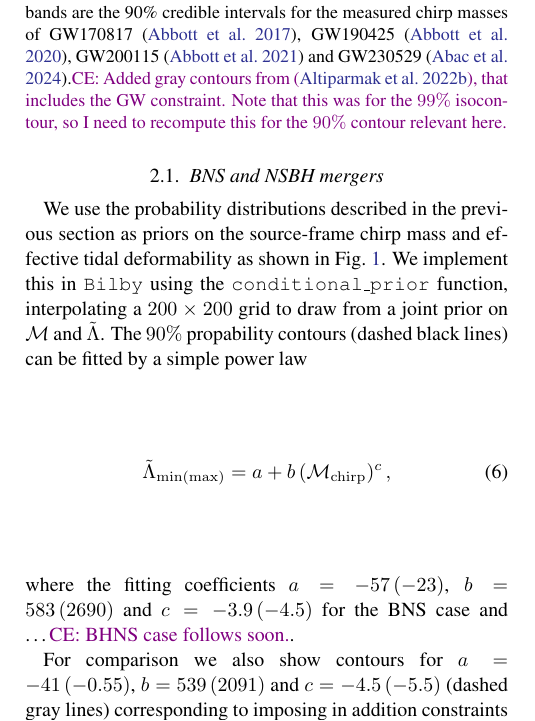
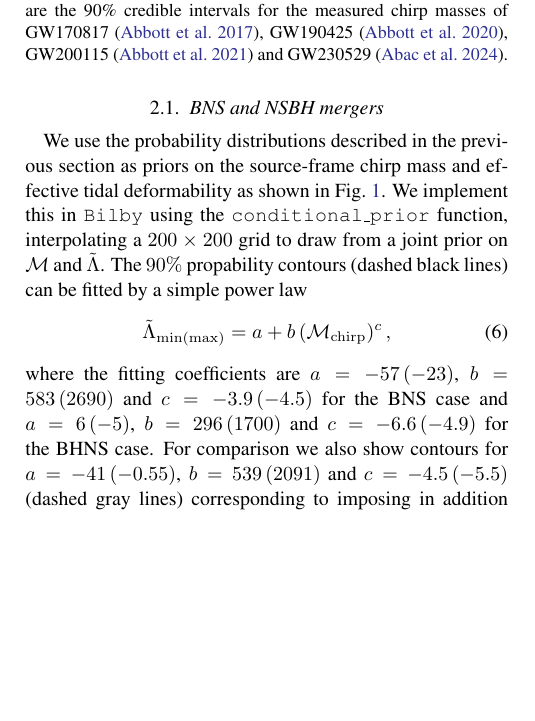
Before and after one commit to EckerChristian/MCLambdaBHNS, a LaTeX paper (paper.tex): part of one column of page 3 of 8, cut so that both start at the same text, the shorter picture padded with empty space. Compiled offline with pdfLaTeX.

Commit message:
adding contour for BHNS case

```diff
--- a/paper.tex
+++ b/paper.tex
@@ -290,9 +290,9 @@ be fitted by a simple power law
 \begin{equation}
 	\tilde\Lambda_{{\rm min}(\rm max)}=a + b \,(\mathcal{M}_{\rm chirp})^c\,,
 \end{equation}
-where the fitting coefficients $a=-57\,(-23)$, $b=583\,(2690)$
-and $c=-3.9\,(-4.5)$ for the BNS case and \ldots \CE{BHNS case follows soon.}.
-
+where the fitting coefficients are $a=-57\,(-23)$, $b=583\,(2690)$
+and $c=-3.9\,(-4.5)$ for the BNS case and $a=6\,(-5)$, $b=296\,(1700)$
+ and $c=-6.6\,(-4.9)$ for the BHNS case.
 For comparison we also show contours for $a=-41\,(-0.55)$, $b=539\,(2091)$
 and $c=-4.5\,(-5.5)$ (dashed gray lines) corresponding to imposing in
 addition constraints of the GW170817 event already on the prior.
@@ -306,9 +306,7 @@ addition constraints of the GW170817 event already on the prior.
     bands are the 90\% credible intervals for the measured chirp masses
     of GW170817~\citep{abbott17_170817observation},
     GW190425~\citep{abbott20_190425}, GW200115~\citep{GW200115} and
-	GW230529~\citep{GW230529}.\CE{Added gray contours from~\citep{Altiparmak:2022},
-	that includes the GW constraint. Note that this was for the $99\%$ isocontour,
-	so I need to recompute this for the $90\%$ contour relevant here.}}
+	GW230529~\citep{GW230529}.}
   \label{fig:priors}
 \end{figure}
 
```
Also changed, not shown: Fig_1_Physics_priors.pdf, plotting_code/Fig_1_Physics_priors.pdf, 1 other file.
